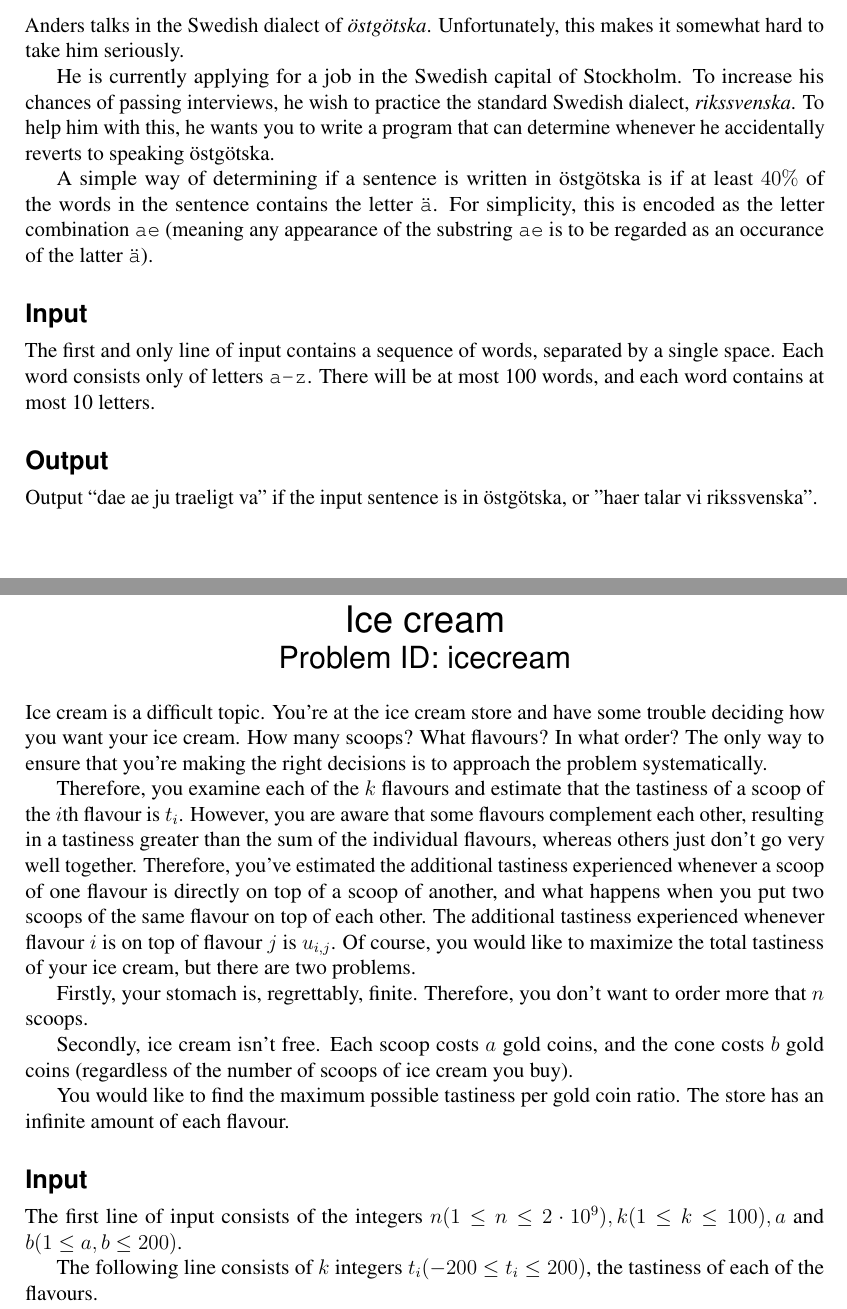
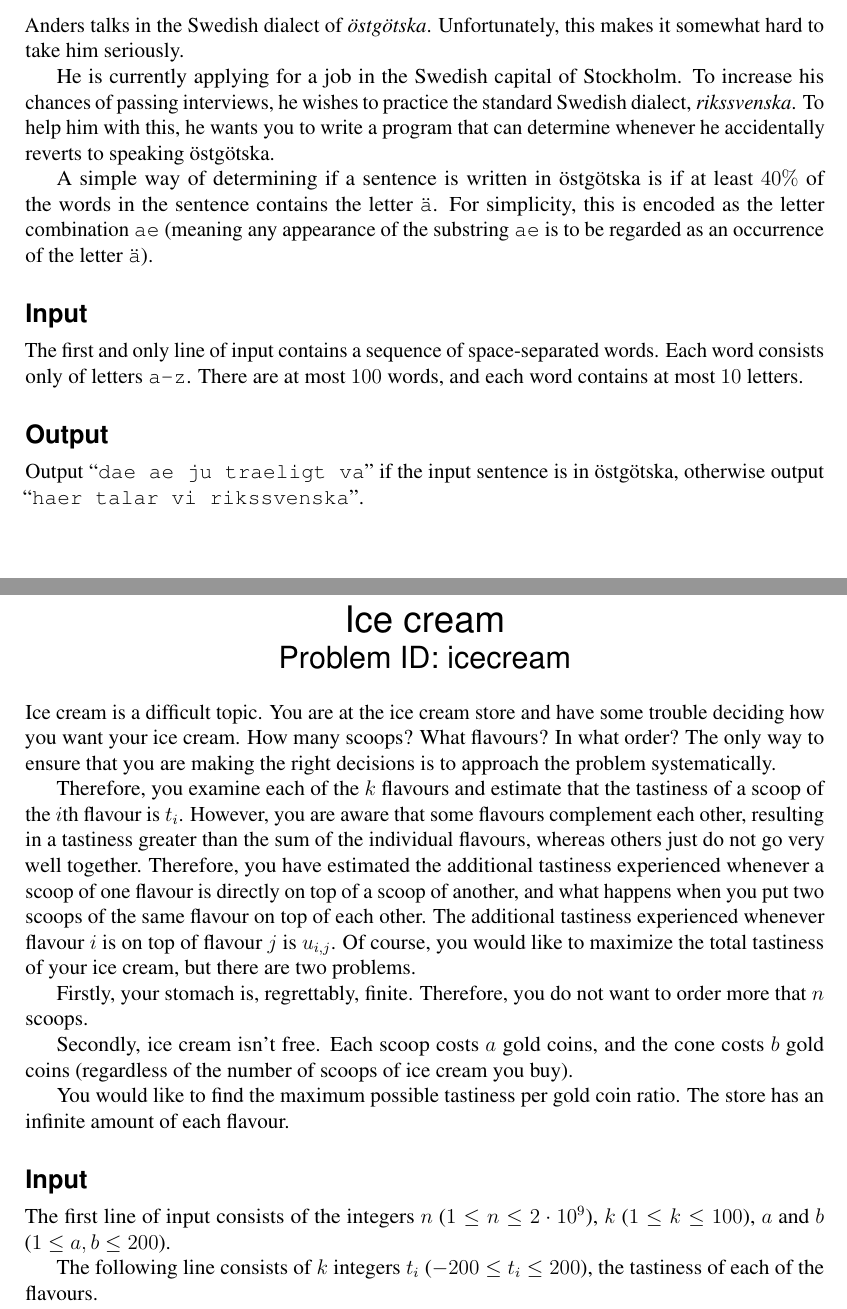
Before and after one commit to Kodsport/liu-coding-challenge-2018, a LaTeX document (liu2018problems.tex, which reads icecream/problem_statement/problem.en.tex, ostgotska/problem_statement/problem.en.tex): two parts of pages 3 and 11 of 12, joined at a grey line, cut so that both start at the same text. Compiled offline with pdfLaTeX.

Commit message:
statement edits

```diff
--- a/icecream/problem_statement/problem.en.tex
+++ b/icecream/problem_statement/problem.en.tex
@@ -1,17 +1,17 @@
 \problemname{Ice cream}
-Ice cream is a difficult topic. You're at the ice cream store and have some trouble deciding how you want your ice cream. How many scoops? What flavours? In what order? The only way to ensure that you're making the right decisions is to approach the problem systematically.
+Ice cream is a difficult topic. You are at the ice cream store and have some trouble deciding how you want your ice cream. How many scoops? What flavours? In what order? The only way to ensure that you are making the right decisions is to approach the problem systematically.
 
-Therefore, you examine each of the $k$ flavours and estimate that the tastiness of a scoop of the $i$th flavour is $t_i$. However, you are aware that some flavours complement each other, resulting in a tastiness greater than the sum of the individual flavours, whereas others just don't go very well together. Therefore, you've estimated the additional tastiness experienced whenever a scoop of one flavour is directly on top of a scoop of another, and what happens when you put two scoops of the same flavour on top of each other. The additional tastiness experienced whenever flavour $i$ is on top of flavour $j$ is $u_{i,j}$.
+Therefore, you examine each of the $k$ flavours and estimate that the tastiness of a scoop of the $i$th flavour is $t_i$. However, you are aware that some flavours complement each other, resulting in a tastiness greater than the sum of the individual flavours, whereas others just do not go very well together. Therefore, you have estimated the additional tastiness experienced whenever a scoop of one flavour is directly on top of a scoop of another, and what happens when you put two scoops of the same flavour on top of each other. The additional tastiness experienced whenever flavour $i$ is on top of flavour $j$ is $u_{i,j}$.
 Of course, you would like to maximize the total tastiness of your ice cream, but there are two problems.
 
-Firstly, your stomach is, regrettably, finite. Therefore, you don't want to order more that $n$ scoops.
+Firstly, your stomach is, regrettably, finite. Therefore, you do not want to order more that $n$ scoops.
 
 Secondly, ice cream isn't free. Each scoop costs $a$ gold coins, and the cone costs $b$ gold coins (regardless of the number of scoops of ice cream you buy).
 
 You would like to find the maximum possible tastiness per gold coin ratio. The store has an infinite amount of each flavour.
 
 \section*{Input}
-The first line of input consists of the integers $n (1 \leq n \leq 2 \cdot 10^9), k (1 \leq k \leq 100), a$ and $b (1 \leq a,b \leq 200)$.
+The first line of input consists of the integers $n$ ($1 \leq n \leq 2 \cdot 10^9$), $k$ ($1 \leq k \leq 100$), $a$ and $b$ ($1 \leq a,b \leq 200$).
 
-The following line consists of $k$ integers $t_i (-200 \leq t_i \leq 200)$, the tastiness of each of the flavours.
+The following line consists of $k$ integers $t_i$ ($-200 \leq t_i \leq 200$), the tastiness of each of the flavours.
 
--- a/ostgotska/problem_statement/problem.en.tex
+++ b/ostgotska/problem_statement/problem.en.tex
@@ -3,17 +3,17 @@ Anders talks in the Swedish dialect of \emph{östgötska}.
 Unfortunately, this makes it somewhat hard to take him seriously.
 
 He is currently applying for a job in the Swedish capital of Stockholm.
-To increase his chances of passing interviews, he wish to practice the standard Swedish dialect,
+To increase his chances of passing interviews, he wishes to practice the standard Swedish dialect,
 \emph{rikssvenska}.
 To help him with this, he wants you to write a program that can determine whenever he accidentally reverts to speaking östgötska.
 
 A simple way of determining if a sentence is written in östgötska is if at least $40\%$ of the words in the sentence contains the letter \texttt{ä}.
-For simplicity, this is encoded as the letter combination \texttt{ae} (meaning any appearance of the substring \texttt{ae} is to be regarded as an occurance of the latter \texttt{ä}).
+For simplicity, this is encoded as the letter combination \texttt{ae} (meaning any appearance of the substring \texttt{ae} is to be regarded as an occurrence of the letter \texttt{ä}).
 
 \section*{Input}
-The first and only line of input contains a sequence of words, separated by a single space.
+The first and only line of input contains a sequence of space-separated words.
 Each word consists only of letters \texttt{a-z}.
-There will be at most 100 words, and each word contains at most 10 letters.
+There are at most $100$ words, and each word contains at most $10$ letters.
 
 \section*{Output}
-Output ``dae ae ju traeligt va'' if the input sentence is in östgötska, or ''haer talar vi rikssvenska''.
+Output ``\texttt{dae ae ju traeligt va}'' if the input sentence is in östgötska, otherwise output ``\texttt{haer talar vi rikssvenska}''.
```
Also changed, not shown: pokemon/problem_statement/problem.en.tex (+1 -1 lines), shortsell/problem_statement/problem.en.tex (+2 -1 lines), icecream/problem_statement/problem.en.tex (2 more changed lines).
